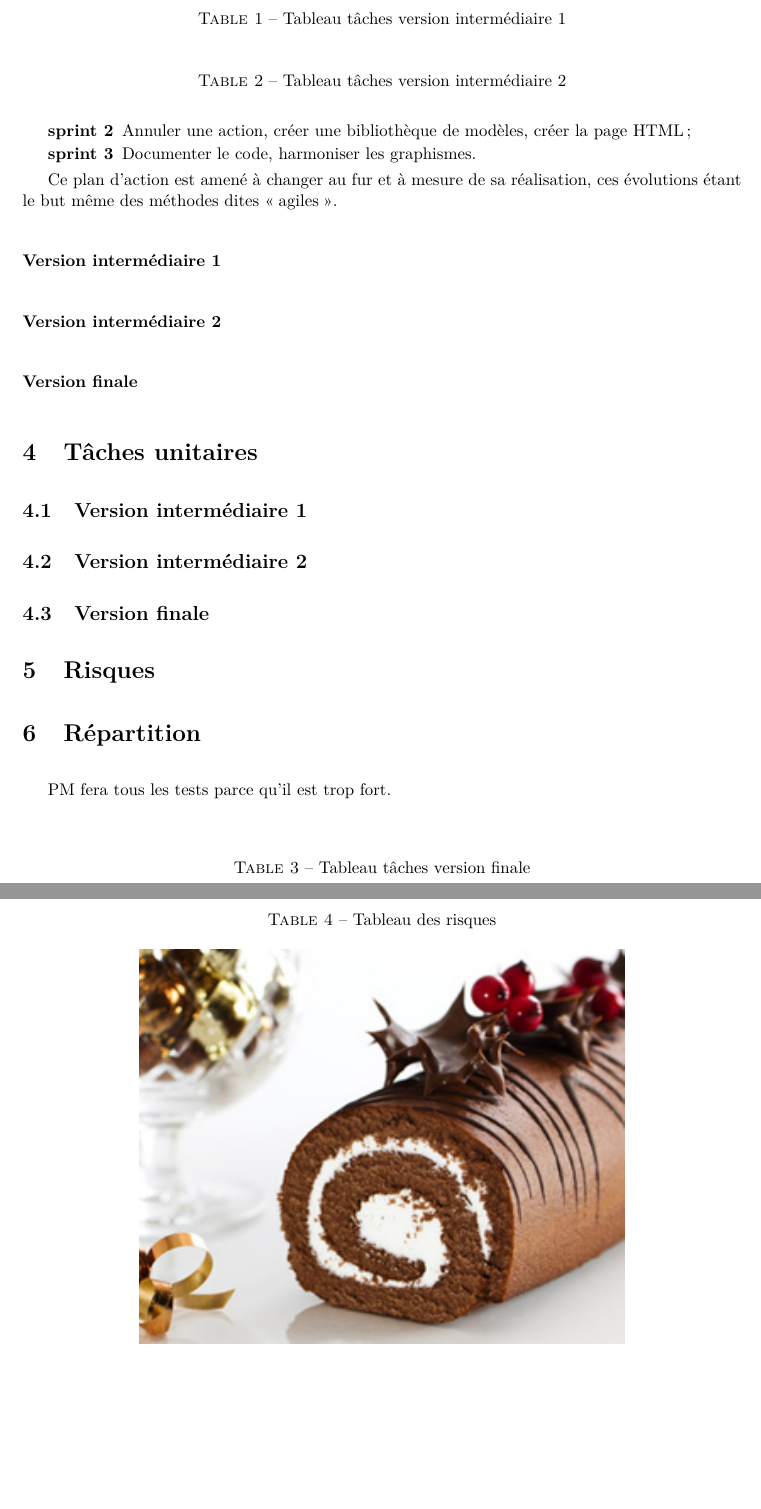
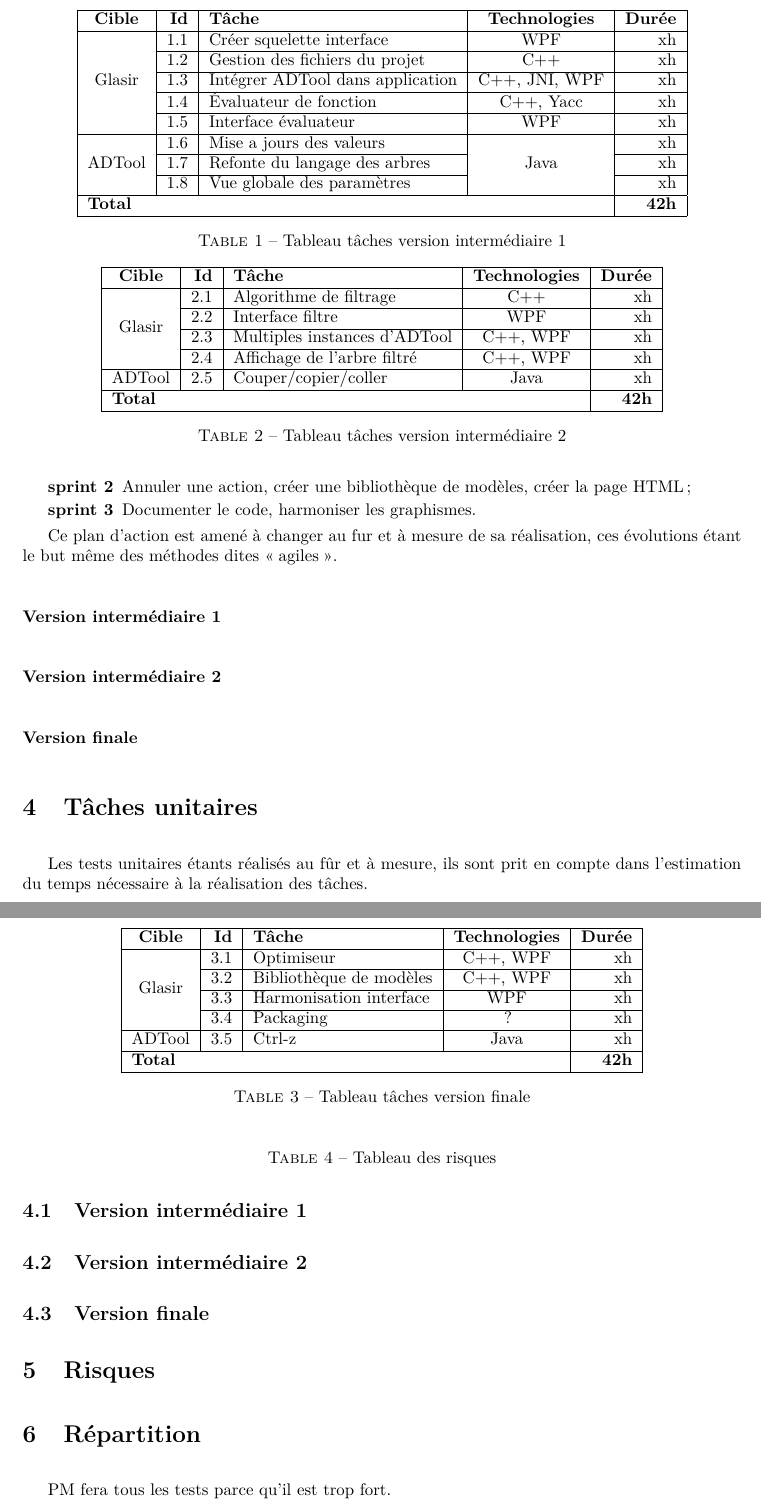
Before and after one commit to HKervadec/korrigolo, a LaTeX document (reports/3 - planification/main.tex, which reads reports/3 - planification/input/taches_unitaires.tex): two parts of pages 7 and 8 of 10 before the commit and two parts of pages 7 and 8 of 12 after it, joined at a grey line, cut at the place of the change, the shorter picture padded with empty space. Compiled offline with pdfLaTeX.

Commit message:
[Report3] Tableaux taches unitaires

```diff
--- a/reports/3 - planification/input/taches_unitaires.tex
+++ b/reports/3 - planification/input/taches_unitaires.tex
@@ -1,12 +1,37 @@
 \section{Tâches unitaires}
 	\label{sec:taches_unitaires}
+
+	Les tests unitaires étants réalisés au fûr et à mesure, ils sont prit en compte dans l'estimation du temps nécessaire à la réalisation des tâches.
 
 	\subsection{Version intermédiaire 1}
 
 		\begin{table}
 			\centering
-			\begin{tabular}{|l|l|l|}
+			\begin{tabular}{|c|r|l|c|r|}
+				\hline
+				\textbf{Cible} & \textbf{Id} & \textbf{Tâche} & \textbf{Technologies} & \textbf{Durée}\\
+				\hline
 
+				\multirow{5}{*}{\glasir{}} & 1.1 & Créer squelette interface & WPF & xh\\
+				\cline{2-5}
+				 & 1.2 & Gestion des fichiers du projet & C++ & xh\\
+				\cline{2-5}
+				 & 1.3 & Intégrer ADTool dans application & C++, JNI, WPF & xh\\
+				\cline{2-5}
+				 & 1.4 & \'Evaluateur de fonction & C++, Yacc & xh\\
+				\cline{2-5}
+				 & 1.5 & Interface évaluateur & WPF & xh\\
+				\hline
+
+				\multirow{3}{*}{ADTool} & 1.6 & Mise a jours des valeurs & \multirow{3}{*}{Java} & xh\\
+				\cline{2-3} \cline{5-5}
+				 & 1.7 & Refonte du langage des arbres & & xh\\
+				\cline{2-3} \cline{5-5}
+				 & 1.8 & Vue globale des paramètres & & xh\\
+				\hline
+
+				\multicolumn{4}{|l|}{\bf Total} & {\bf 42h}\\
+				\hline
 			\end{tabular}
 			\caption{Tableau tâches version intermédiaire 1}
 			\label{fig:taches_units_1}
@@ -16,8 +41,25 @@
 
 		\begin{table}
 			\centering
-			\begin{tabular}{|l|l|l|}
+			\begin{tabular}{|c|r|l|c|r|}
+				\hline
+				\textbf{Cible} & \textbf{Id} & \textbf{Tâche} & \textbf{Technologies} & \textbf{Durée}\\
+				\hline
 
+				\multirow{4}{*}{\glasir{}} & 2.1 & Algorithme de filtrage & C++ & xh\\
+				\cline{2-5}
+				 & 2.2 & Interface filtre & WPF & xh\\
+				\cline{2-5}
+				 & 2.3 & Multiples instances d'ADTool & C++, WPF & xh\\
+				\cline{2-5}
+				 & 2.4 & Affichage de l'arbre filtré & C++, WPF & xh\\
+				\hline
+
+				\multirow{1}{*}{ADTool} & 2.5 & Couper/copier/coller & \multirow{1}{*}{Java} & xh\\
+				\hline
+
+				\multicolumn{4}{|l|}{\bf Total} & {\bf 42h}\\
+				\hline
 			\end{tabular}
 			\caption{Tableau tâches version intermédiaire 2}
 			\label{fig:taches_units_2}
@@ -27,8 +69,25 @@
 
 		\begin{table}
 			\centering
-			\begin{tabular}{|l|l|l|}
+			\begin{tabular}{|c|r|l|c|r|}
+				\hline
+				\textbf{Cible} & \textbf{Id} & \textbf{Tâche} & \textbf{Technologies} & \textbf{Durée}\\
+				\hline
 
+				\multirow{4}{*}{\glasir{}} & 3.1 & Optimiseur & C++, WPF & xh\\
+				\cline{2-5}
+				 & 3.2 & Bibliothèque de modèles & C++, WPF & xh\\
+				\cline{2-5}
+				 & 3.3 & Harmonisation interface & WPF & xh\\
+				\cline{2-5}
+				 & 3.4 & Packaging & ? & xh\\
+				\hline
+
+				\multirow{1}{*}{ADTool} & 3.5 & Ctrl-z & \multirow{1}{*}{Java} & xh\\
+				\hline
+
+				\multicolumn{4}{|l|}{\bf Total} & {\bf 42h}\\
+				\hline
 			\end{tabular}
 			\caption{Tableau tâches version finale}
 			\label{fig:taches_units_3}
--- a/reports/3 - planification/main.tex
+++ b/reports/3 - planification/main.tex
@@ -16,6 +16,7 @@
 \usepackage{pdflscape}
 \usepackage{hyperref}
 \usepackage{tipa}
+\usepackage{multirow}
 \usepackage[gen]{eurosym}
 \DeclareUnicodeCharacter{20AC}{\euro{}}
 
```
